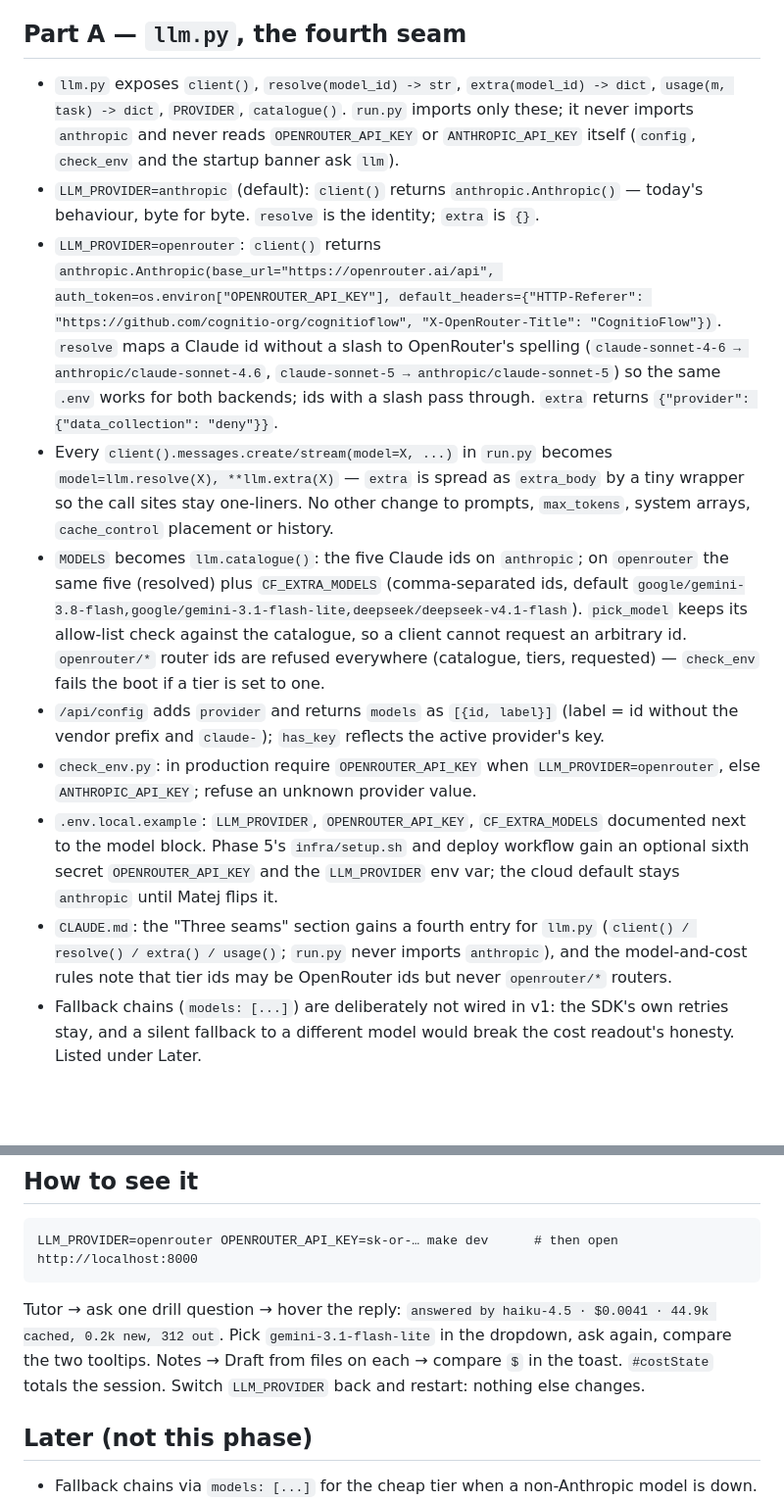
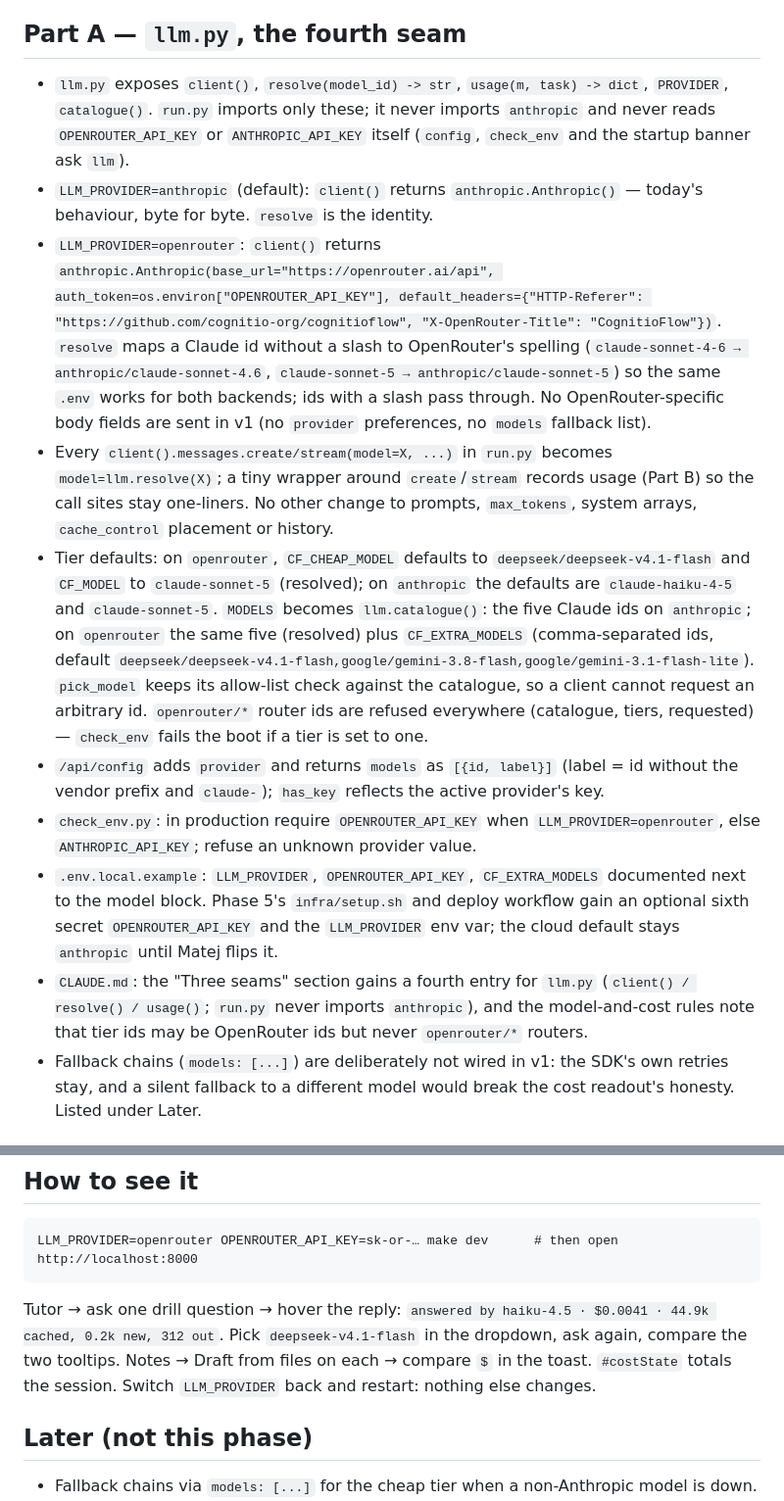
Before and after one commit to cognitio-org/cognitioflow, a Markdown page: docs/phases/PHASE-9-llm-provider.md, 2 parts joined by grey strips. Shown at 98% size. Rendered like a GitHub page; blank space fills up the shorter version.

````diff
--- a/docs/phases/PHASE-9-llm-provider.md
+++ b/docs/phases/PHASE-9-llm-provider.md
@@ -57,15 +57,15 @@ Config surface: `CF_MODEL`, `CF_CHEAP_MODEL`, `CF_STRONG_MODEL`, the hard-coded
 Reading: the cheap tier is where the bulk tokens are (drafts, garble, cards); a Flash-class model cuts those calls ~4×. The main tier's cost is mostly Sonnet output tokens on drills and reconciles, which OpenRouter does not touch — Sonnet 5 does.
 
 ## Part A — `llm.py`, the fourth seam
-- `llm.py` exposes `client()`, `resolve(model_id) -> str`, `extra(model_id) -> dict`, `usage(m, task) -> dict`, `PROVIDER`, `catalogue()`. `run.py` imports only these; it never imports `anthropic` and never reads `OPENROUTER_API_KEY` or `ANTHROPIC_API_KEY` itself (`config`, `check_env` and the startup banner ask `llm`).
-- `LLM_PROVIDER=anthropic` (default): `client()` returns `anthropic.Anthropic()` — today's behaviour, byte for byte. `resolve` is the identity; `extra` is `{}`.
-- `LLM_PROVIDER=openrouter`: `client()` returns `anthropic.Anthropic(base_url="https://openrouter.ai/api", auth_token=os.environ["OPENROUTER_API_KEY"], default_headers={"HTTP-Referer": "https://github.com/cognitio-org/cognitioflow", "X-OpenRouter-Title": "CognitioFlow"})`. `resolve` maps a Claude id without a slash to OpenRouter's spelling (`claude-sonnet-4-6 → anthropic/claude-sonnet-4.6`, `claude-sonnet-5 → anthropic/claude-sonnet-5`) so the same `.env` works for both backends; ids with a slash pass through. `extra` returns `{"provider": {"data_collection": "deny"}}`.
-- Every `client().messages.create/stream(model=X, ...)` in `run.py` becomes `model=llm.resolve(X), **llm.extra(X)` — `extra` is spread as `extra_body` by a tiny wrapper so the call sites stay one-liners. No other change to prompts, `max_tokens`, system arrays, `cache_control` placement or history.
-- `MODELS` becomes `llm.catalogue()`: the five Claude ids on `anthropic`; on `openrouter` the same five (resolved) plus `CF_EXTRA_MODELS` (comma-separated ids, default `google/gemini-3.8-flash,google/gemini-3.1-flash-lite,deepseek/deepseek-v4.1-flash`). `pick_model` keeps its allow-list check against the catalogue, so a client cannot request an arbitrary id. `openrouter/*` router ids are refused everywhere (catalogue, tiers, requested) — `check_env` fails the boot if a tier is set to one.
+- `llm.py` exposes `client()`, `resolve(model_id) -> str`, `usage(m, task) -> dict`, `PROVIDER`, `catalogue()`. `run.py` imports only these; it never imports `anthropic` and never reads `OPENROUTER_API_KEY` or `ANTHROPIC_API_KEY` itself (`config`, `check_env` and the startup banner ask `llm`).
+- `LLM_PROVIDER=anthropic` (default): `client()` returns `anthropic.Anthropic()` — today's behaviour, byte for byte. `resolve` is the identity.
+- `LLM_PROVIDER=openrouter`: `client()` returns `anthropic.Anthropic(base_url="https://openrouter.ai/api", auth_token=os.environ["OPENROUTER_API_KEY"], default_headers={"HTTP-Referer": "https://github.com/cognitio-org/cognitioflow", "X-OpenRouter-Title": "CognitioFlow"})`. `resolve` maps a Claude id without a slash to OpenRouter's spelling (`claude-sonnet-4-6 → anthropic/claude-sonnet-4.6`, `claude-sonnet-5 → anthropic/claude-sonnet-5`) so the same `.env` works for both backends; ids with a slash pass through. No OpenRouter-specific body fields are sent in v1 (no `provider` preferences, no `models` fallback list).
+- Every `client().messages.create/stream(model=X, ...)` in `run.py` becomes `model=llm.resolve(X)`; a tiny wrapper around `create`/`stream` records usage (Part B) so the call sites stay one-liners. No other change to prompts, `max_tokens`, system arrays, `cache_control` placement or history.
+- Tier defaults: on `openrouter`, `CF_CHEAP_MODEL` defaults to `deepseek/deepseek-v4.1-flash` and `CF_MODEL` to `claude-sonnet-5` (resolved); on `anthropic` the defaults are `claude-haiku-4-5` and `claude-sonnet-5`. `MODELS` becomes `llm.catalogue()`: the five Claude ids on `anthropic`; on `openrouter` the same five (resolved) plus `CF_EXTRA_MODELS` (comma-separated ids, default `deepseek/deepseek-v4.1-flash,google/gemini-3.8-flash,google/gemini-3.1-flash-lite`). `pick_model` keeps its allow-list check against the catalogue, so a client cannot request an arbitrary id. `openrouter/*` router ids are refused everywhere (catalogue, tiers, requested) — `check_env` fails the boot if a tier is set to one.
 - `/api/config` adds `provider` and returns `models` as `[{id, label}]` (label = id without the vendor prefix and `claude-`); `has_key` reflects the active provider's key.
 - `check_env.py`: in production require `OPENROUTER_API_KEY` when `LLM_PROVIDER=openrouter`, else `ANTHROPIC_API_KEY`; refuse an unknown provider value.
 - `.env.local.example`: `LLM_PROVIDER`, `OPENROUTER_API_KEY`, `CF_EXTRA_MODELS` documented next to the model block. Phase 5's `infra/setup.sh` and deploy workflow gain an optional sixth secret `OPENROUTER_API_KEY` and the `LLM_PROVIDER` env var; the cloud default stays `anthropic` until Matej flips it.
-- `CLAUDE.md`: the "Three seams" section gains a fourth entry for `llm.py` (`client() / resolve() / extra() / usage()`; `run.py` never imports `anthropic`), and the model-and-cost rules note that tier ids may be OpenRouter ids but never `openrouter/*` routers.
+- `CLAUDE.md`: the "Three seams" section gains a fourth entry for `llm.py` (`client() / resolve() / usage()`; `run.py` never imports `anthropic`), and the model-and-cost rules note that tier ids may be OpenRouter ids but never `openrouter/*` routers.
 - Fallback chains (`models: [...]`) are deliberately not wired in v1: the SDK's own retries stay, and a silent fallback to a different model would break the cost readout's honesty. Listed under Later.
 
 ## Part B — usage and cost, one shape for both backends
@@ -102,7 +103,7 @@ Reading: the cheap tier is where the bulk tokens are (drafts, garble, cards); a
 ```
 LLM_PROVIDER=openrouter OPENROUTER_API_KEY=sk-or-… make dev      # then open http://localhost:8000
 ```
-Tutor → ask one drill question → hover the reply: `answered by haiku-4.5 · $0.0041 · 44.9k cached, 0.2k new, 312 out`. Pick `gemini-3.1-flash-lite` in the dropdown, ask again, compare the two tooltips. Notes → Draft from files on each → compare `$` in the toast. `#costState` totals the session. Switch `LLM_PROVIDER` back and restart: nothing else changes.
+Tutor → ask one drill question → hover the reply: `answered by haiku-4.5 · $0.0041 · 44.9k cached, 0.2k new, 312 out`. Pick `deepseek-v4.1-flash` in the dropdown, ask again, compare the two tooltips. Notes → Draft from files on each → compare `$` in the toast. `#costState` totals the session. Switch `LLM_PROVIDER` back and restart: nothing else changes.
 
 ## Later (not this phase)
 - Fallback chains via `models: [...]` for the cheap tier when a non-Anthropic model is down.
````
Also changed, not shown: other parts of docs/phases/PHASE-9-llm-provider.md (+12 -11 lines).
